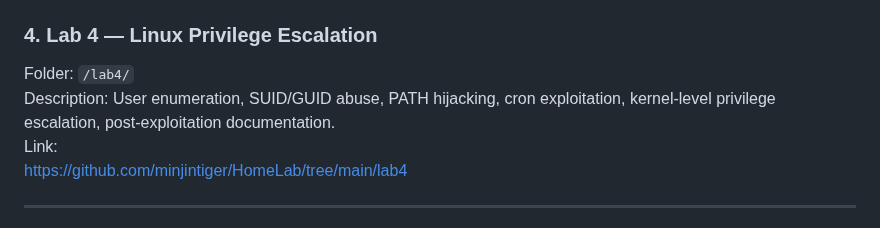
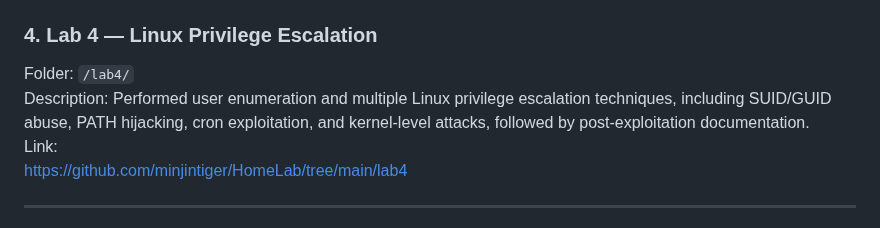
Before and after one commit to minjintiger/HomeLab, a Markdown page: README.md, the part around the change. GitHub-like rendering.

Commit message:
Enhance Lab 4 description with detailed techniques
Updated the description of Lab 4 to include specific techniques used.

```diff
--- a/README.md
+++ b/README.md
@@ -41,7 +41,7 @@ https://github.com/minjintiger/HomeLab/tree/main/lab3
 
 ### 4. Lab 4 — Linux Privilege Escalation
 Folder: `/lab4/`
-Description: User enumeration, SUID/GUID abuse, PATH hijacking, cron exploitation, kernel-level privilege escalation, post-exploitation documentation.
+Description: Performed user enumeration and multiple Linux privilege escalation techniques, including SUID/GUID abuse, PATH hijacking, cron exploitation, and kernel-level attacks, followed by post-exploitation documentation.
 Link:
 https://github.com/minjintiger/HomeLab/tree/main/lab4
 
```
